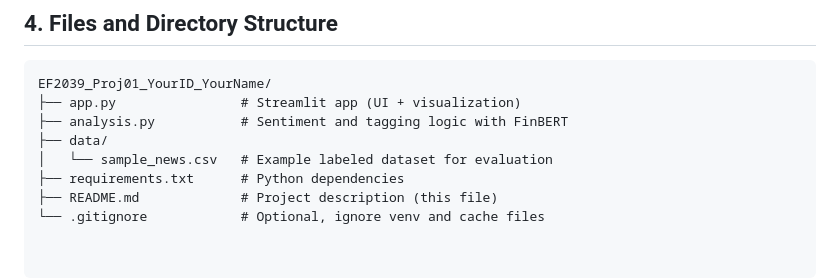
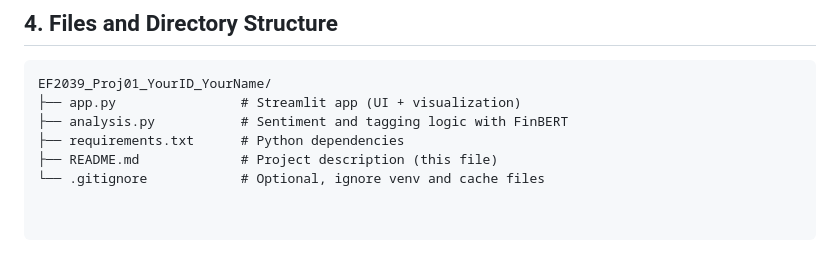
Before and after one commit to jhmmm678-coder/AI_Programming, a Markdown page: README.md, the part around the change. Drawn GitHub-style; blank space fills up the shorter version.

```diff
--- a/README.md
+++ b/README.md
@@ -86,8 +86,6 @@ The overall pipeline is:
 EF2039_Proj01_YourID_YourName/
 ├── app.py                # Streamlit app (UI + visualization)
 ├── analysis.py           # Sentiment and tagging logic with FinBERT
-├── data/
-│   └── sample_news.csv   # Example labeled dataset for evaluation
 ├── requirements.txt      # Python dependencies
 ├── README.md             # Project description (this file)
 └── .gitignore            # Optional, ignore venv and cache files
```
